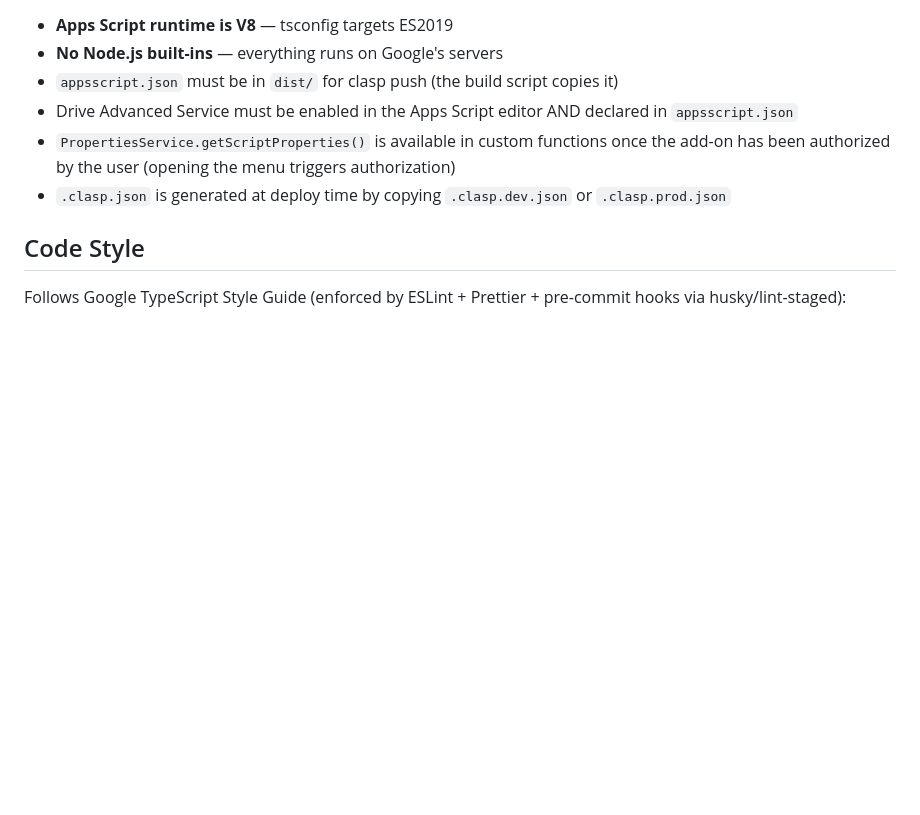
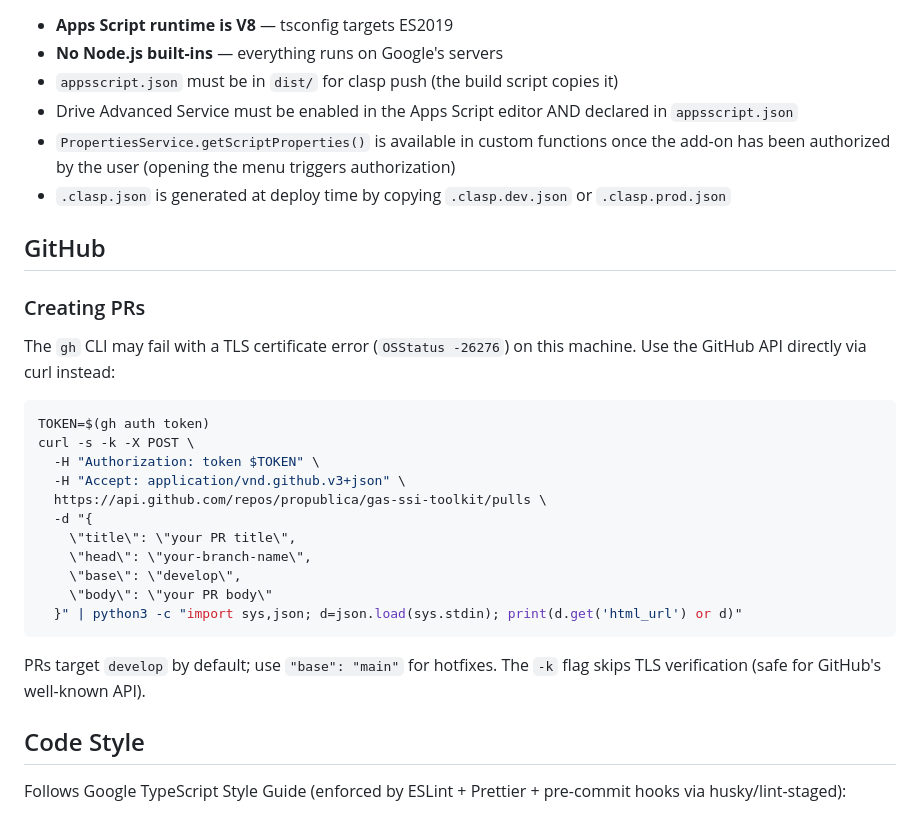
Before and after one commit to propublica/gas-ssi-toolkit, a Markdown page: CLAUDE.md, the part around the change. Drawn GitHub-style; blank space fills up the shorter version.

Commit message:
docs: add GitHub PR workaround for TLS certificate issue
Co-Authored-By: Claude Sonnet 4.6 <noreply@anthropic.com>

````diff
--- a/CLAUDE.md
+++ b/CLAUDE.md
@@ -234,6 +234,28 @@ The Gemini API key must be set as a Script Property (`GEMINI_API_KEY`) in Apps S
 - `PropertiesService.getScriptProperties()` is available in custom functions once the add-on has been authorized by the user (opening the menu triggers authorization)
 - `.clasp.json` is generated at deploy time by copying `.clasp.dev.json` or `.clasp.prod.json`
 
+## GitHub
+
+### Creating PRs
+
+The `gh` CLI may fail with a TLS certificate error (`OSStatus -26276`) on this machine. Use the GitHub API directly via curl instead:
+
+```bash
+TOKEN=$(gh auth token)
+curl -s -k -X POST \
+  -H "Authorization: token $TOKEN" \
+  -H "Accept: application/vnd.github.v3+json" \
+  https://api.github.com/repos/propublica/gas-ssi-toolkit/pulls \
+  -d "{
+    \"title\": \"your PR title\",
+    \"head\": \"your-branch-name\",
+    \"base\": \"develop\",
+    \"body\": \"your PR body\"
+  }" | python3 -c "import sys,json; d=json.load(sys.stdin); print(d.get('html_url') or d)"
+```
+
+PRs target `develop` by default; use `"base": "main"` for hotfixes. The `-k` flag skips TLS verification (safe for GitHub's well-known API).
+
 ## Code Style
 
 Follows Google TypeScript Style Guide (enforced by ESLint + Prettier + pre-commit hooks via husky/lint-staged):
````
